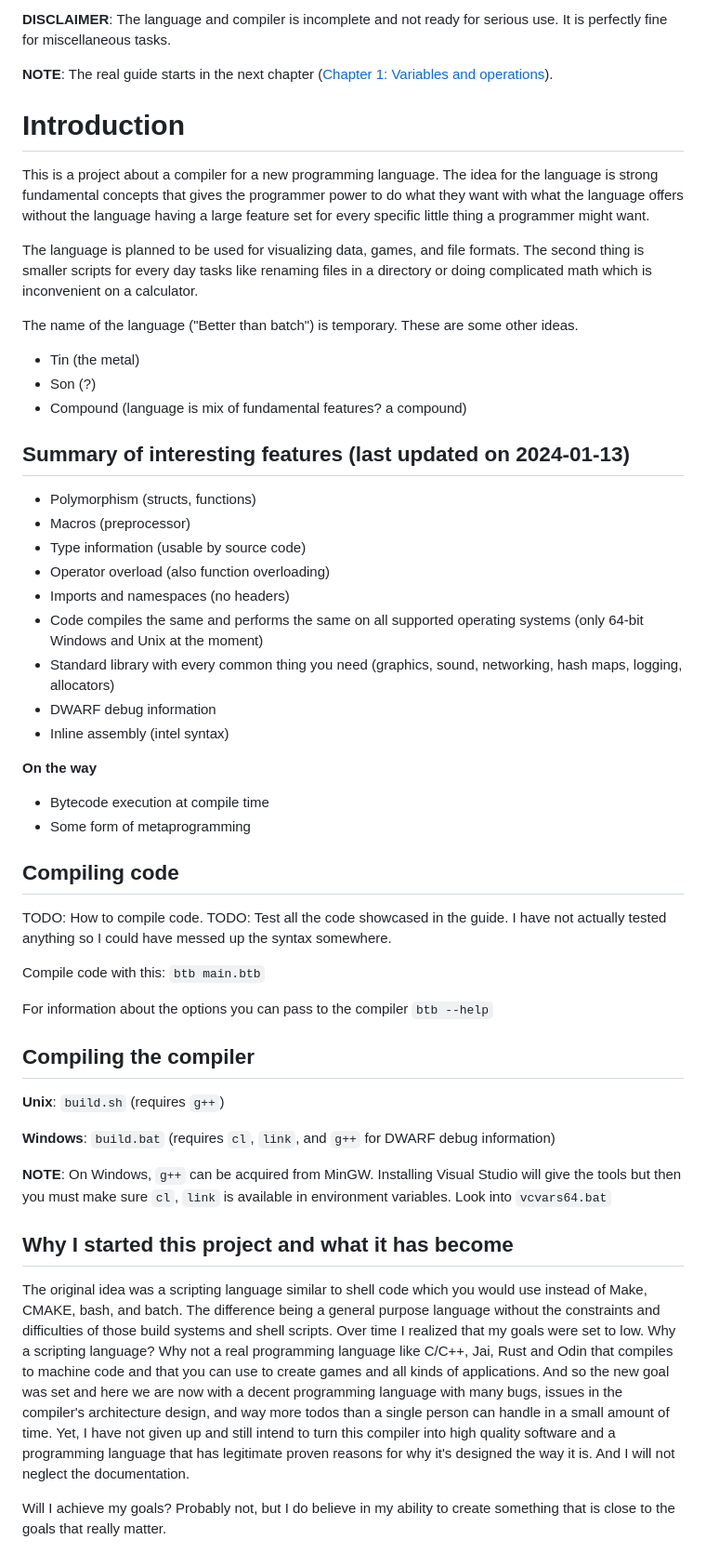
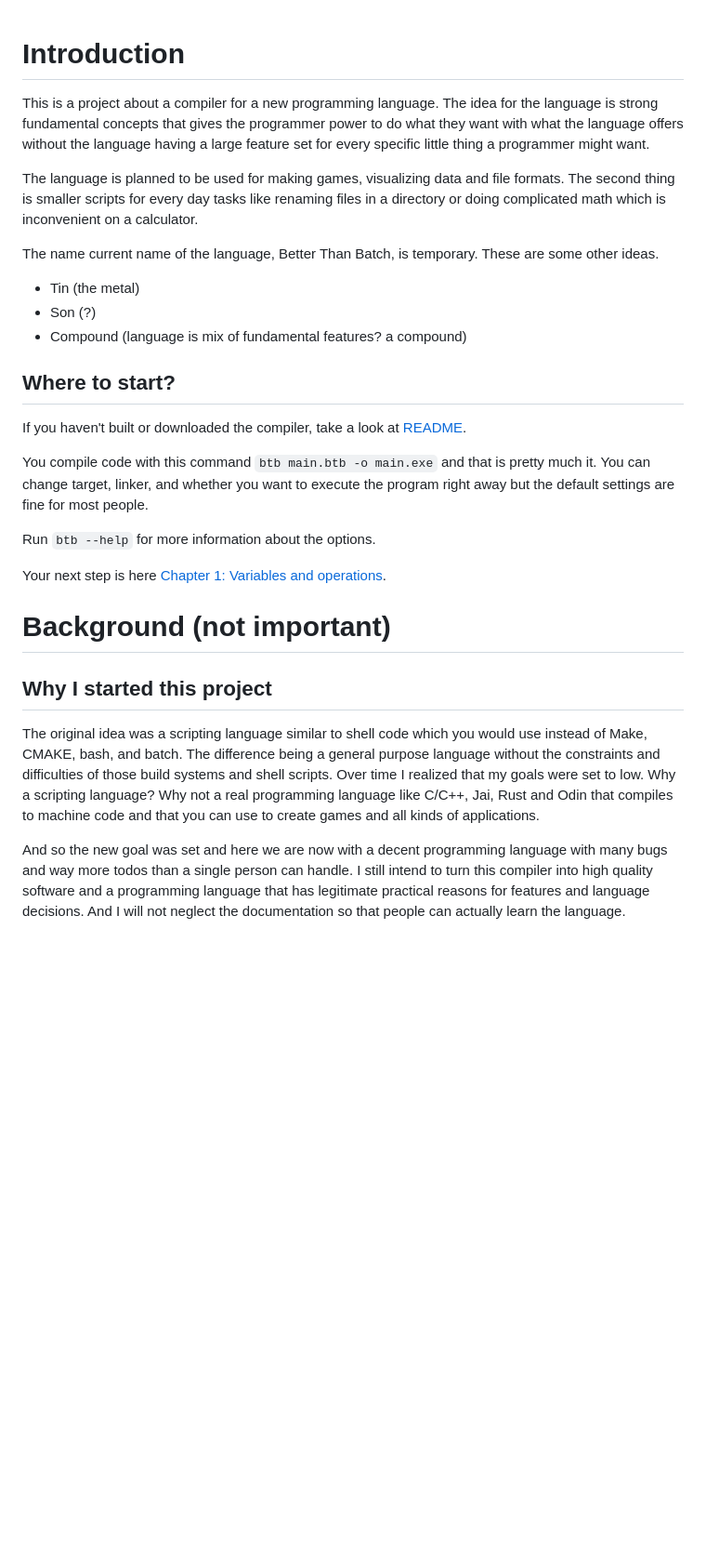
Before and after one commit to Emarioo/BetterThanBatch, a Markdown page: docs/guide/00-Introduction.md, the part around the change. Shown at 93% size. Rendered like a GitHub page; blank space fills up the shorter version.

```diff
--- a/docs/guide/00-Introduction.md
+++ b/docs/guide/00-Introduction.md
@@ -1,53 +1,25 @@
-**DISCLAIMER**: The language and compiler is incomplete and not ready for serious use. It is perfectly fine for miscellaneous tasks.
-
-**NOTE**: The real guide starts in the next chapter ([Chapter 1: Variables and operations](/docs/guide/01-Variables%20and%20operations.md)).
-
 # Introduction
 This is a project about a compiler for a new programming language. The idea for the language is strong fundamental concepts that gives the programmer power to do what they want with what the language offers without the language having a large feature set for every specific little thing a programmer might want.
 
-The language is planned to be used for visualizing data, games, and file formats. The second thing is smaller scripts for every day tasks like renaming files in a directory or doing complicated math which is inconvenient on a calculator.
+The language is planned to be used for making games, visualizing data and file formats. The second thing is smaller scripts for every day tasks like renaming files in a directory or doing complicated math which is inconvenient on a calculator.
 
-The name of the language ("Better than batch") is temporary. These are some other ideas.
+The name current name of the language, Better Than Batch, is temporary. These are some other ideas.
 - Tin (the metal)
 - Son (?)
 - Compound (language is mix of fundamental features? a compound)
 
-## Summary of interesting features (last updated on 2024-01-13)
-- Polymorphism (structs, functions)
-- Macros (preprocessor)
-- Type information (usable by source code)
-- Operator overload (also function overloading)
-- Imports and namespaces (no headers)
-- Code compiles the same and performs the same on all supported operating systems (only 64-bit Windows and Unix at the moment)
-- Standard library with every common thing you need (graphics, sound, networking, hash maps, logging, allocators)
-- DWARF debug information
-- Inline assembly (intel syntax)
+## Where to start?
+If you haven't built or downloaded the compiler, take a look at [README](/README.md).
 
-**On the way**
-- Bytecode execution at compile time
-- Some form of metaprogramming
+You compile code with this command `btb main.btb -o main.exe` and that is pretty much it. You can change target, linker, and whether you want to execute the program right away but the default settings are fine for most people.
 
-## Compiling code
-TODO: How to compile code.
-TODO: Test all the code showcased in the guide. I have not actually tested anything so I could have messed up the syntax somewhere.
+Run `btb --help` for more information about the options.
 
-Compile code with this:
-`btb main.btb`
+Your next step is here [Chapter 1: Variables and operations](/docs/guide/01-Variables%20and%20operations.md).
 
-For information about the options you can pass to the compiler
-`btb --help`
+# Background (not important)
 
+## Why I started this project
+The original idea was a scripting language similar to shell code which you would use instead of Make, CMAKE, bash, and batch. The difference being a general purpose language without the constraints and difficulties of those build systems and shell scripts. Over time I realized that my goals were set to low. Why a scripting language? Why not a real programming language like C/C++, Jai, Rust and Odin that compiles to machine code and that you can use to create games and all kinds of applications.
 
-
-## Compiling the compiler
-**Unix**: `build.sh`      (requires `g++`)
-
-**Windows**: `build.bat`  (requires `cl`, `link`, and `g++` for DWARF debug information)
-
-**NOTE**: On Windows, `g++` can be acquired from MinGW. Installing Visual Studio will give the tools but then
-you must make sure `cl`, `link` is available in environment variables. Look into `vcvars64.bat`
-
-## Why I started this project and what it has become
-The original idea was a scripting language similar to shell code which you would use instead of Make, CMAKE, bash, and batch. The difference being a general purpose language without the constraints and difficulties of those build systems and shell scripts. Over time I realized that my goals were set to low. Why a scripting language? Why not a real programming language like C/C++, Jai, Rust and Odin that compiles to machine code and that you can use to create games and all kinds of applications. And so the new goal was set and here we are now with a decent programming language with many bugs, issues in the compiler's architecture design, and way more todos than a single person can handle in a small amount of time. Yet, I have not given up and still intend to turn this compiler into high quality software and a programming language that has legitimate proven reasons for why it's designed the way it is. And I will not neglect the documentation.
-
-Will I achieve my goals? Probably not, but I do believe in my ability to create  something that is close to the goals that really matter.
+And so the new goal was set and here we are now with a decent programming language with many bugs and way more todos than a single person can handle. I still intend to turn this compiler into high quality software and a programming language that has legitimate practical reasons for features and language decisions. And I will not neglect the documentation so that people can actually learn the language.
```
Also changed, not shown: README.md (+35 -42 lines), docs/guide/01-Variables and operations.md (+21 -5 lines), docs/img/thumbnail-demo-macros.png (added), 8 other files.
